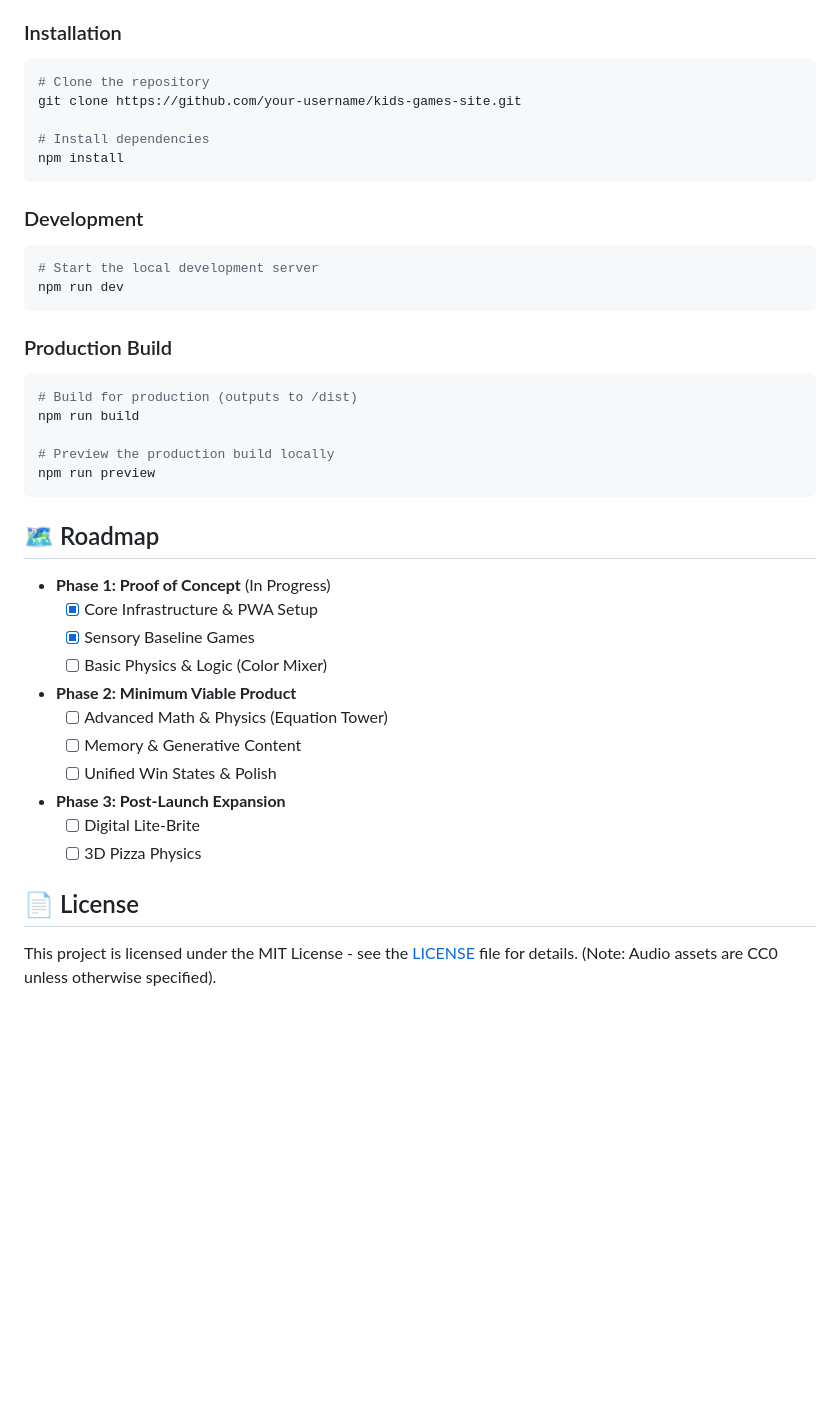
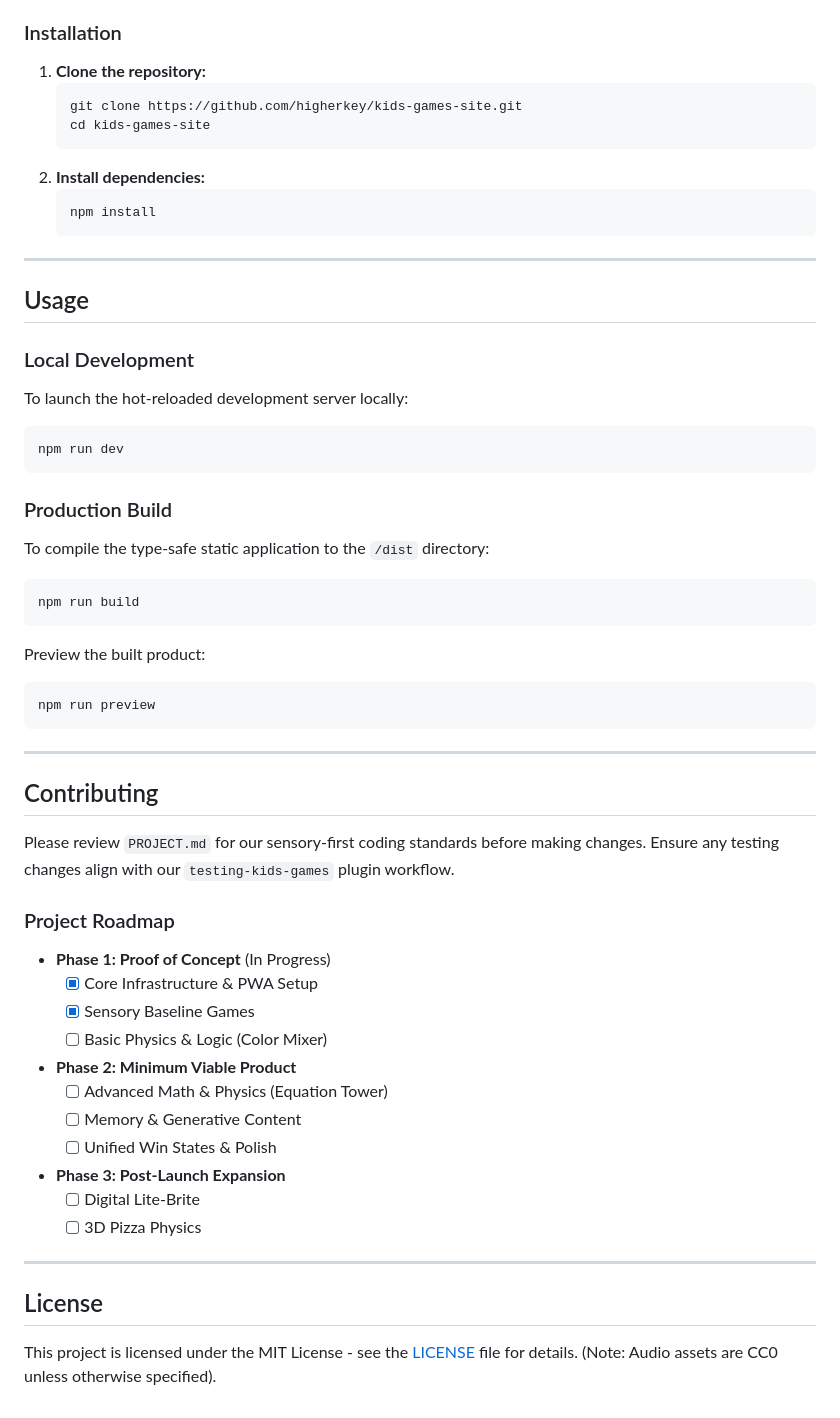
Before and after one commit to higherkey/kipu, a Markdown page: README.md, the part around one of its changes. Rendered like a GitHub page; blank space fills up the shorter version.

Commit message:
docs: Update README to comply with standard-readme and add badges

````diff
--- a/README.md
+++ b/README.md
@@ -49,33 +57,42 @@ Built with a "Sensory-First" philosophy, the suite transforms a standard web bro
 
 ### Installation
+1. **Clone the repository:**
+   ```bash
+   git clone https://github.com/higherkey/kids-games-site.git
+   cd kids-games-site
+   ```
+2. **Install dependencies:**
+   ```bash
+   npm install
+   ```
 
+---
+
+## Usage
+
+### Local Development
+To launch the hot-reloaded development server locally:
 ```bash
-# Clone the repository
-git clone https://github.com/your-username/kids-games-site.git
-
-# Install dependencies
-npm install
-```
-
-### Development
-
-```bash
-# Start the local development server
 npm run dev
 ```
 
 ### Production Build
-
+To compile the type-safe static application to the `/dist` directory:
 ```bash
-# Build for production (outputs to /dist)
 npm run build
-
-# Preview the production build locally
+```
+Preview the built product:
+```bash
 npm run preview
 ```
 
-## 🗺️ Roadmap
+---
 
+## Contributing
+
+Please review `PROJECT.md` for our sensory-first coding standards before making changes. Ensure any testing changes align with our `testing-kids-games` plugin workflow.
+
+### Project Roadmap
 - **Phase 1: Proof of Concept** (In Progress)
   - [x] Core Infrastructure & PWA Setup
   - [x] Sensory Baseline Games
@@ -88,6 +105,8 @@ npm run preview
   - [ ] Digital Lite-Brite
   - [ ] 3D Pizza Physics
 
-## 📄 License
+---
+
+## License
 
 This project is licensed under the MIT License - see the [LICENSE](LICENSE) file for details. (Note: Audio assets are CC0 unless otherwise specified).
````
Also changed, not shown: other parts of README.md (+35 -27 lines).
